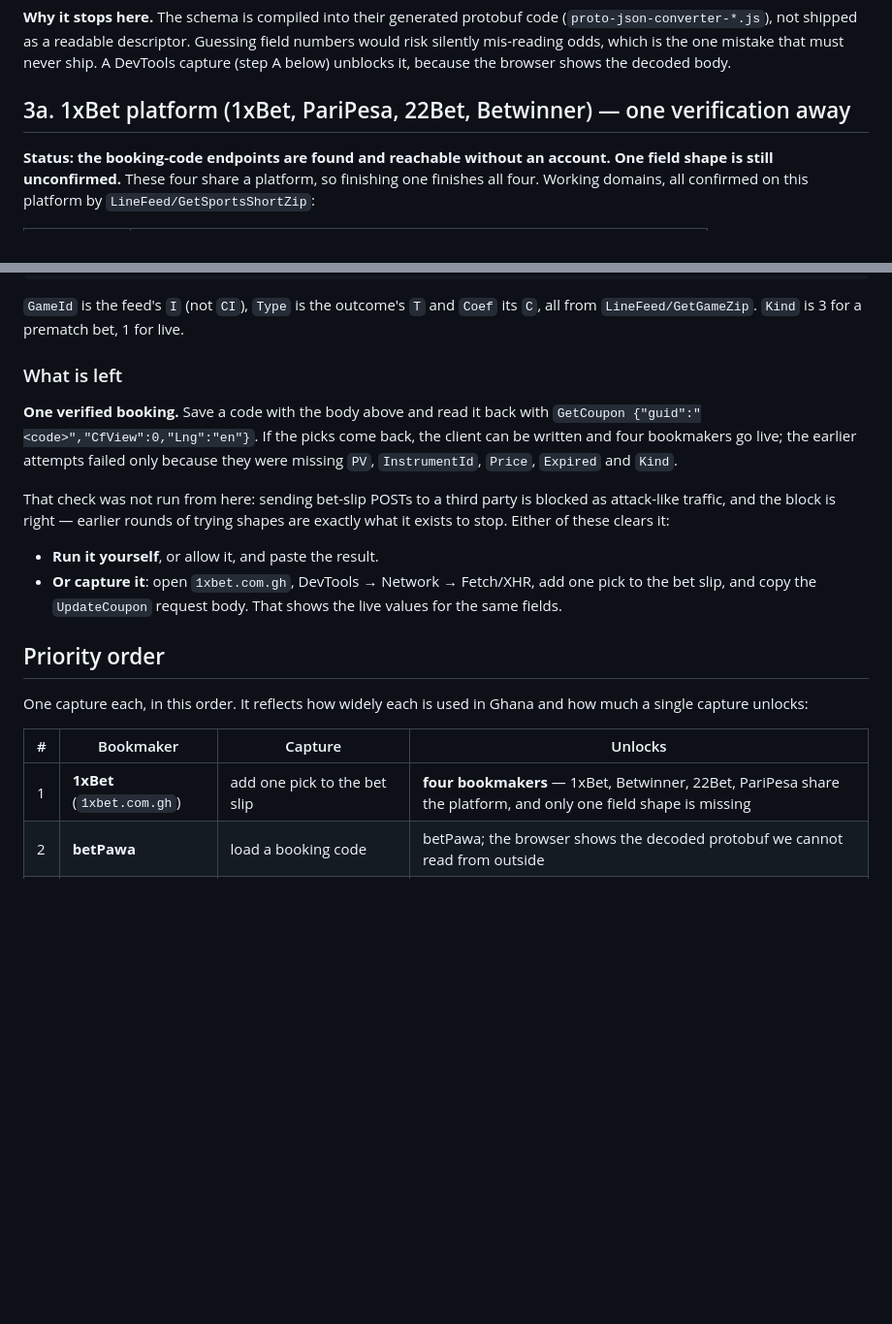
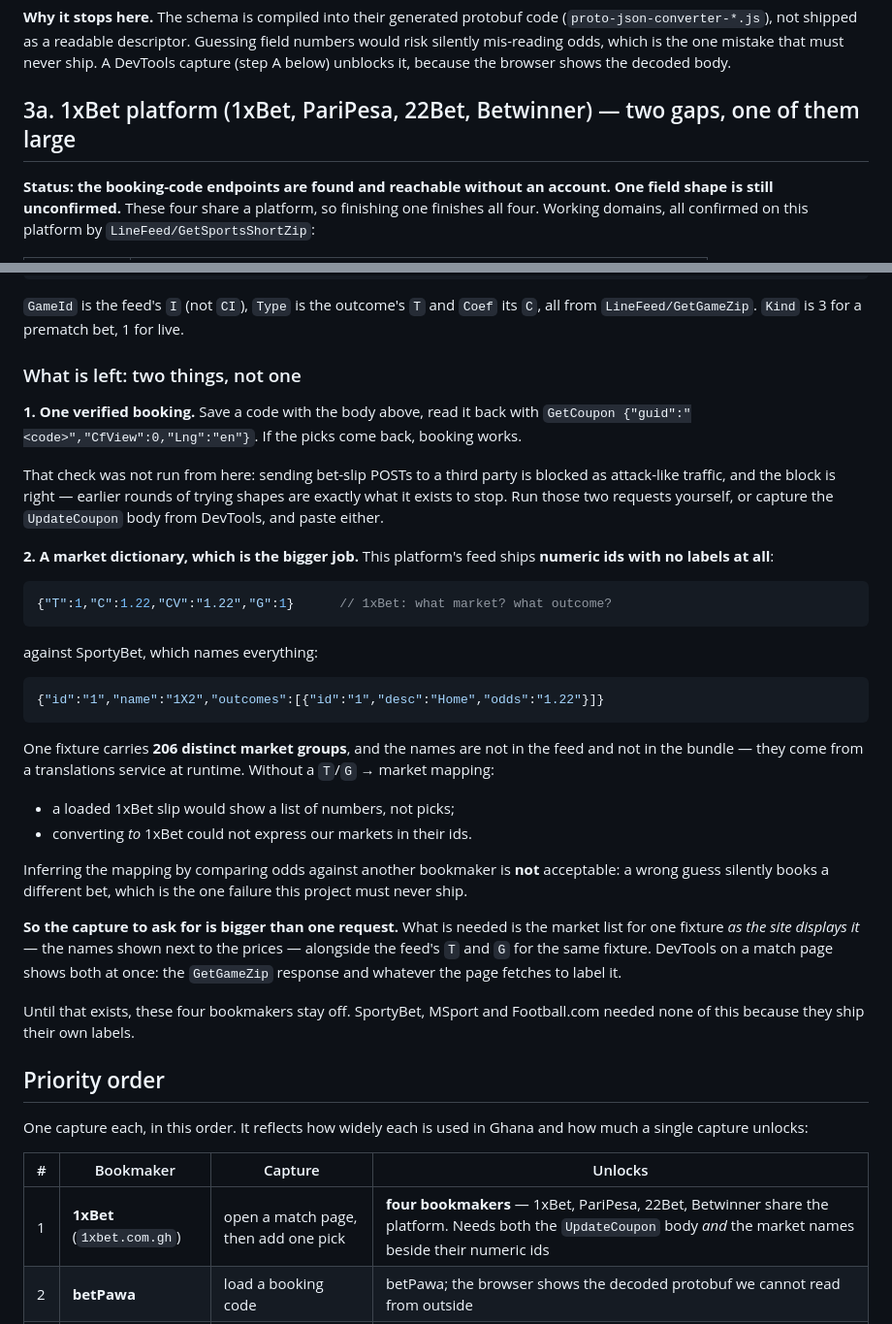
Before and after one commit to isaacgyampoh/betting, a Markdown page: docs/capturing-bookmaker-requests.md, 2 parts joined by grey strips. Shown at 97% size. Drawn GitHub-style; blank space fills up the shorter version.

Commit message:
Correct the 1xBet picture: there are two gaps, not one
I said this platform was one verification away. That was wrong, and the
second gap is the larger one.

Their feed ships numeric ids with no labels — {"T":1,"C":1.22,"G":1} — where
SportyBet ships {"name":"1X2","outcomes":[{"desc":"Home"}]}. One fixture
carries 206 distinct market groups, and the names are in neither the feed nor
the bundle; they come from a translations service at runtime. Without a T/G
to market mapping a loaded slip is a list of numbers, and converting to these
bookmakers cannot express our markets in their ids at all.

Inferring that mapping by comparing odds against another bookmaker would
silently book different bets, so it is not an option.

That is why SportyBet, MSport and Football.com were quick and these four are
not: those three label their own data. The capture to ask for is accordingly
bigger — the market names as the site displays them, next to the feed's ids
for the same fixture.

Co-Authored-By: Claude Opus 5 <noreply@anthropic.com>

````diff
--- a/docs/capturing-bookmaker-requests.md
+++ b/docs/capturing-bookmaker-requests.md
@@ -163,7 +163,7 @@ Headers: `x-pawa-brand: betpawa-ghana`, `x-pawa-language: en`. Errors are
 risk silently mis-reading odds, which is the one mistake that must never ship. A DevTools capture
 (step A below) unblocks it, because the browser shows the decoded body.
 
-## 3a. 1xBet platform (1xBet, PariPesa, 22Bet, Betwinner) — one verification away
+## 3a. 1xBet platform (1xBet, PariPesa, 22Bet, Betwinner) — two gaps, one of them large
 
 **Status: the booking-code endpoints are found and reachable without an account. One field shape is
 still unconfirmed.** These four share a platform, so finishing one finishes all four. Working
@@ -236,20 +236,44 @@ So one prematch pick is:
 `GameId` is the feed's `I` (not `CI`), `Type` is the outcome's `T` and `Coef` its `C`, all from
 `LineFeed/GetGameZip`. `Kind` is 3 for a prematch bet, 1 for live.
 
-### What is left
+### What is left: two things, not one
 
-**One verified booking.** Save a code with the body above and read it back with
-`GetCoupon {"guid":"<code>","CfView":0,"Lng":"en"}`. If the picks come back, the client can be
-written and four bookmakers go live; the earlier attempts failed only because they were missing
-`PV`, `InstrumentId`, `Price`, `Expired` and `Kind`.
+**1. One verified booking.** Save a code with the body above, read it back with
+`GetCoupon {"guid":"<code>","CfView":0,"Lng":"en"}`. If the picks come back, booking works.
 
 That check was not run from here: sending bet-slip POSTs to a third party is blocked as attack-like
 traffic, and the block is right — earlier rounds of trying shapes are exactly what it exists to stop.
-Either of these clears it:
+Run those two requests yourself, or capture the `UpdateCoupon` body from DevTools, and paste either.
 
-- **Run it yourself**, or allow it, and paste the result.
-- **Or capture it**: open `1xbet.com.gh`, DevTools → Network → Fetch/XHR, add one pick to the bet
-  slip, and copy the `UpdateCoupon` request body. That shows the live values for the same fields.
+**2. A market dictionary, which is the bigger job.** This platform's feed ships **numeric ids with
+no labels at all**:
+
+```json
+{"T":1,"C":1.22,"CV":"1.22","G":1}      // 1xBet: what market? what outcome?
+```
+
+against SportyBet, which names everything:
+
+```json
+{"id":"1","name":"1X2","outcomes":[{"id":"1","desc":"Home","odds":"1.22"}]}
+```
+
+One fixture carries **206 distinct market groups**, and the names are not in the feed and not in the
+bundle — they come from a translations service at runtime. Without a `T`/`G` → market mapping:
+
+- a loaded 1xBet slip would show a list of numbers, not picks;
+- converting *to* 1xBet could not express our markets in their ids.
+
+Inferring the mapping by comparing odds against another bookmaker is **not** acceptable: a wrong
+guess silently books a different bet, which is the one failure this project must never ship.
+
+**So the capture to ask for is bigger than one request.** What is needed is the market list for one
+fixture *as the site displays it* — the names shown next to the prices — alongside the feed's `T`
+and `G` for the same fixture. DevTools on a match page shows both at once: the `GetGameZip` response
+and whatever the page fetches to label it.
+
+Until that exists, these four bookmakers stay off. SportyBet, MSport and Football.com needed none of
+this because they ship their own labels.
 
 ## Priority order
 
@@ -258,7 +282,7 @@ capture unlocks:
 
 | # | Bookmaker | Capture | Unlocks |
 |---|---|---|---|
-| 1 | **1xBet** (`1xbet.com.gh`) | add one pick to the bet slip | **four bookmakers** — 1xBet, Betwinner, 22Bet, PariPesa share the platform, and only one field shape is missing |
+| 1 | **1xBet** (`1xbet.com.gh`) | open a match page, then add one pick | **four bookmakers** — 1xBet, PariPesa, 22Bet, Betwinner share the platform. Needs both the `UpdateCoupon` body *and* the market names beside their numeric ids |
 | 2 | **betPawa** | load a booking code | betPawa; the browser shows the decoded protobuf we cannot read from outside |
 | 3 | **Betway** | load a code, book a code, open a match | Betway |
 | 4 | **Football.com** | the same three | Football.com |
````
